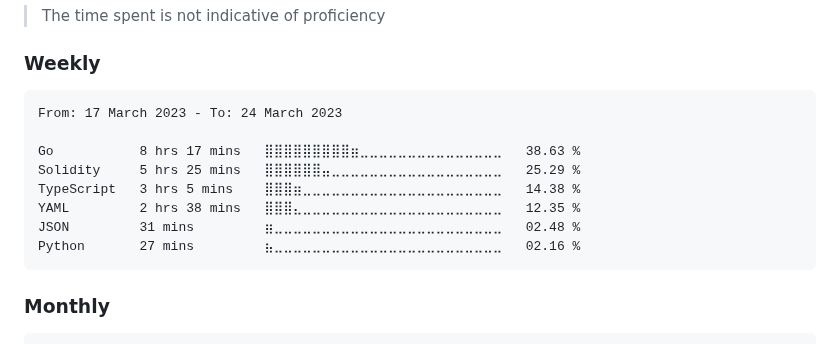
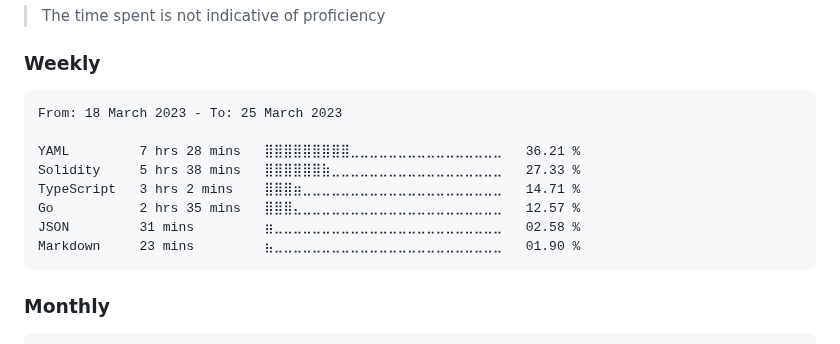
Before and after one commit to dewkul/dewkul, a Markdown page: README.md, the part around the change. Drawn GitHub-style.

Commit message:
ci(wakatime): update weekly stat

````diff
--- a/README.md
+++ b/README.md
@@ -12,14 +12,14 @@
 <!--START_SECTION:wakaweek-->
 
 ```text
-From: 17 March 2023 - To: 24 March 2023
+From: 18 March 2023 - To: 25 March 2023
 
-Go           8 hrs 17 mins   ⣿⣿⣿⣿⣿⣿⣿⣿⣿⣶⣀⣀⣀⣀⣀⣀⣀⣀⣀⣀⣀⣀⣀⣀⣀   38.63 %
-Solidity     5 hrs 25 mins   ⣿⣿⣿⣿⣿⣿⣤⣀⣀⣀⣀⣀⣀⣀⣀⣀⣀⣀⣀⣀⣀⣀⣀⣀⣀   25.29 %
-TypeScript   3 hrs 5 mins    ⣿⣿⣿⣶⣀⣀⣀⣀⣀⣀⣀⣀⣀⣀⣀⣀⣀⣀⣀⣀⣀⣀⣀⣀⣀   14.38 %
-YAML         2 hrs 38 mins   ⣿⣿⣿⣄⣀⣀⣀⣀⣀⣀⣀⣀⣀⣀⣀⣀⣀⣀⣀⣀⣀⣀⣀⣀⣀   12.35 %
-JSON         31 mins         ⣶⣀⣀⣀⣀⣀⣀⣀⣀⣀⣀⣀⣀⣀⣀⣀⣀⣀⣀⣀⣀⣀⣀⣀⣀   02.48 %
-Python       27 mins         ⣦⣀⣀⣀⣀⣀⣀⣀⣀⣀⣀⣀⣀⣀⣀⣀⣀⣀⣀⣀⣀⣀⣀⣀⣀   02.16 %
+YAML         7 hrs 28 mins   ⣿⣿⣿⣿⣿⣿⣿⣿⣿⣀⣀⣀⣀⣀⣀⣀⣀⣀⣀⣀⣀⣀⣀⣀⣀   36.21 %
+Solidity     5 hrs 38 mins   ⣿⣿⣿⣿⣿⣿⣷⣀⣀⣀⣀⣀⣀⣀⣀⣀⣀⣀⣀⣀⣀⣀⣀⣀⣀   27.33 %
+TypeScript   3 hrs 2 mins    ⣿⣿⣿⣶⣀⣀⣀⣀⣀⣀⣀⣀⣀⣀⣀⣀⣀⣀⣀⣀⣀⣀⣀⣀⣀   14.71 %
+Go           2 hrs 35 mins   ⣿⣿⣿⣄⣀⣀⣀⣀⣀⣀⣀⣀⣀⣀⣀⣀⣀⣀⣀⣀⣀⣀⣀⣀⣀   12.57 %
+JSON         31 mins         ⣶⣀⣀⣀⣀⣀⣀⣀⣀⣀⣀⣀⣀⣀⣀⣀⣀⣀⣀⣀⣀⣀⣀⣀⣀   02.58 %
+Markdown     23 mins         ⣦⣀⣀⣀⣀⣀⣀⣀⣀⣀⣀⣀⣀⣀⣀⣀⣀⣀⣀⣀⣀⣀⣀⣀⣀   01.90 %
 ```
 
 <!--END_SECTION:wakaweek-->
````
